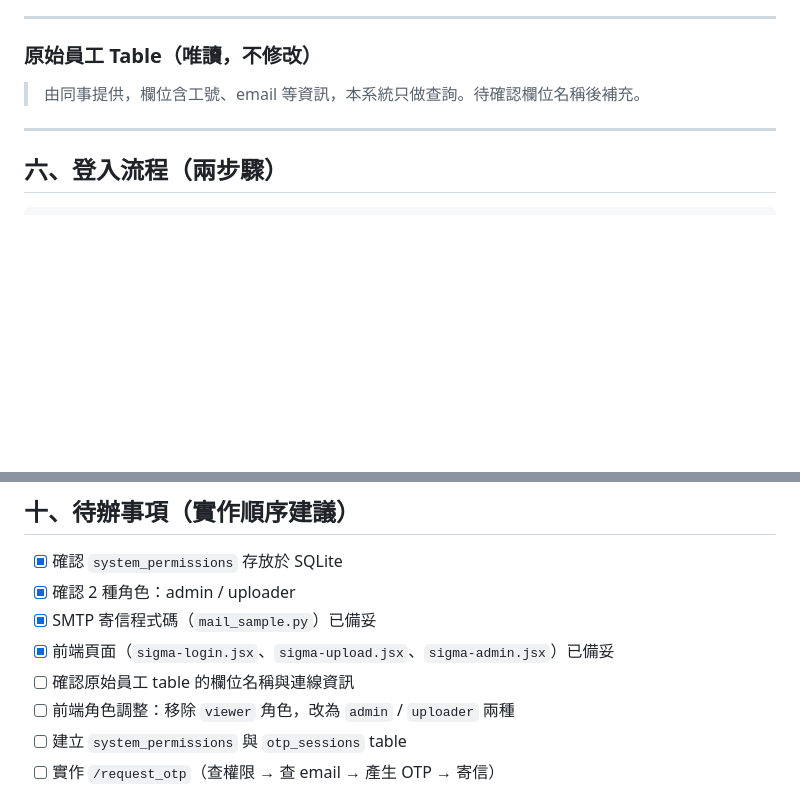
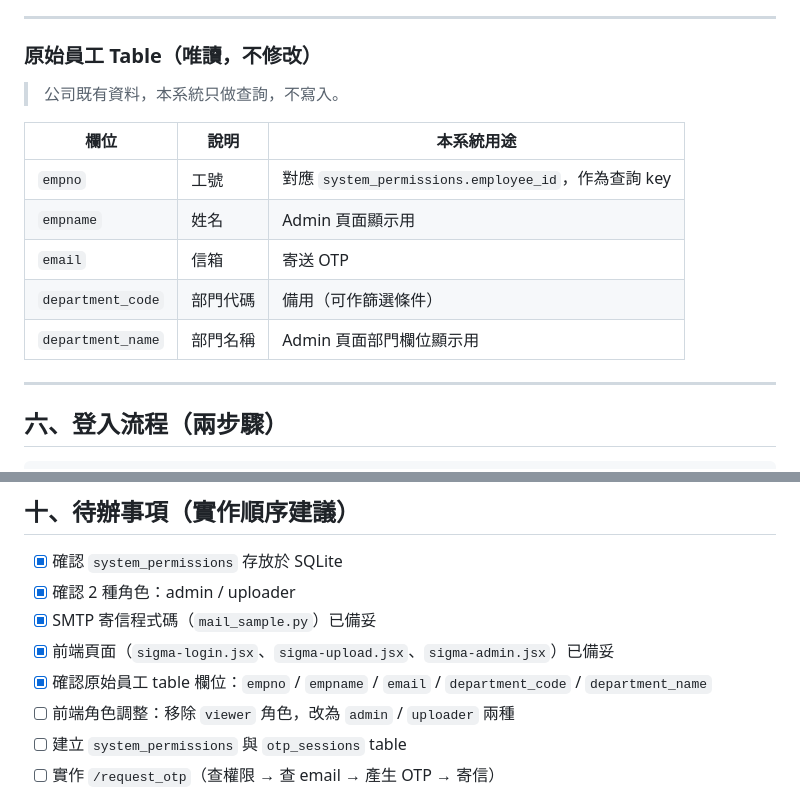
Before and after one commit to channian/ScadaMappingAgent, a Markdown page: SCADA_Mapping_Agent_設計說明.md, 2 parts joined by grey strips. GitHub-like rendering; blank space fills up the shorter version.

Commit message:
Update design doc: add employee table field definitions
- empno / empname / email / department_code / department_name confirmed
- Mark employee table fields as done in todo list

https://claude.ai/code/session_01LhDtaz4SDoN3FE1HcYhoNU

```diff
--- a/SCADA_Mapping_Agent_設計說明.md
+++ b/SCADA_Mapping_Agent_設計說明.md
@@ -129,7 +129,15 @@ C003        |    0     |     1      | pending | NULL                 | 2026-05-2
 
 ### 原始員工 Table（唯讀，不修改）
 
-> 由同事提供，欄位含工號、email 等資訊，本系統只做查詢。待確認欄位名稱後補充。
+> 公司既有資料，本系統只做查詢，不寫入。
+
+| 欄位 | 說明 | 本系統用途 |
+|------|------|-----------|
+| `empno` | 工號 | 對應 `system_permissions.employee_id`，作為查詢 key |
+| `empname` | 姓名 | Admin 頁面顯示用 |
+| `email` | 信箱 | 寄送 OTP |
+| `department_code` | 部門代碼 | 備用（可作篩選條件） |
+| `department_name` | 部門名稱 | Admin 頁面部門欄位顯示用 |
 
 ---
 
@@ -209,7 +217,7 @@ C003        |    0     |     1      | pending | NULL                 | 2026-05-2
 - [x] 確認 2 種角色：admin / uploader
 - [x] SMTP 寄信程式碼（`mail_sample.py`）已備妥
 - [x] 前端頁面（`sigma-login.jsx`、`sigma-upload.jsx`、`sigma-admin.jsx`）已備妥
-- [ ] 確認原始員工 table 的欄位名稱與連線資訊
+- [x] 確認原始員工 table 欄位：`empno` / `empname` / `email` / `department_code` / `department_name`
 - [ ] 前端角色調整：移除 `viewer` 角色，改為 `admin` / `uploader` 兩種
 - [ ] 建立 `system_permissions` 與 `otp_sessions` table
 - [ ] 實作 `/request_otp`（查權限 → 查 email → 產生 OTP → 寄信）
```
